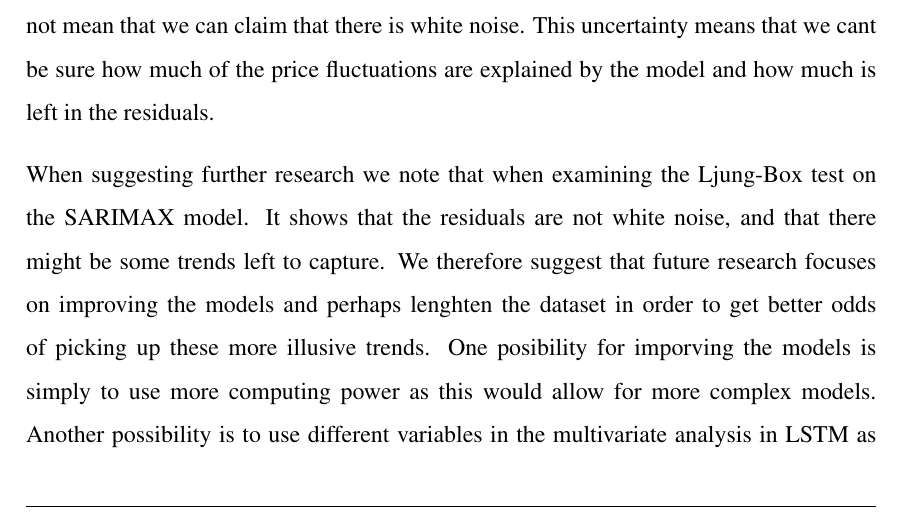
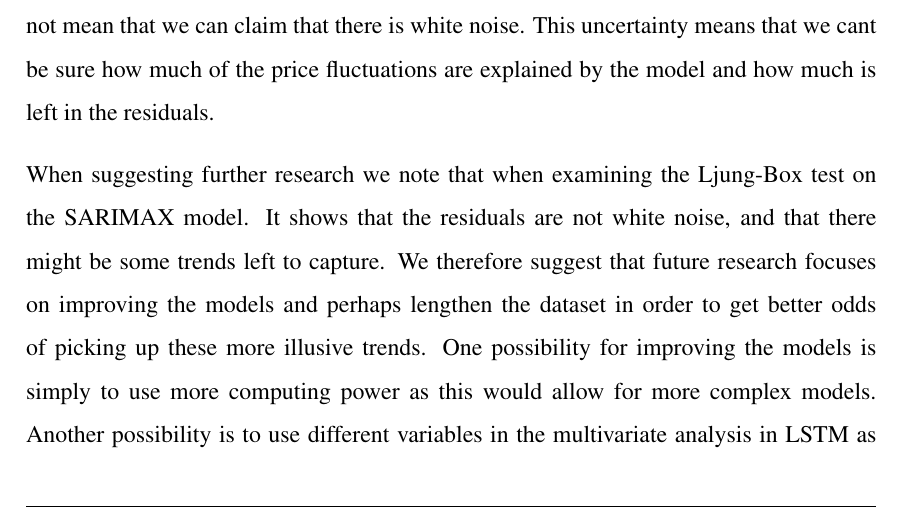
Before and after one commit to BachelorLaks/bachelor2023, a LaTeX document (main.tex, which reads Sections/Results and discussion.tex): part of page 57 of 64, cut so that both start at the same text. Compiled offline with pdfLaTeX.

Commit message:
Word fix

```diff
--- a/Sections/Results and discussion.tex
+++ b/Sections/Results and discussion.tex
@@ -242,7 +242,7 @@ Given that the NASDAQ gathers it data though sampling form a large range of sale
 Even though our best model, the SARIMAX, seems to be somewhat able to catch the trends, we cant say that there is not more information in the residuals. The results from the Ljung-Box test means that we have to reject the null hypothesis. However, rejecting the null hypothesis only tells us that we cant claim that there is not white noise. It does not mean that we can claim that there is white noise. This uncertainty means that we cant be sure how much of the price fluctuations are explained by the model and how much is left in the residuals.
 
 When suggesting further research we note that when
-examining the Ljung-Box test on the SARIMAX model. It shows that the residuals are not white noise, and that there might be some trends left to capture. We therefore suggest that future research focuses on improving the models and perhaps lenghten the dataset in order to get better odds of picking up these more illusive trends. One posibility for imporving the models is simply to use more computing power as this would allow for more complex models. Another possibility is to use different variables in the multivariate analysis in LSTM as we saw the multivariate was by far the best version of LSTM. This might also apply to the SARIMAX model. It is possible to try different models entierly, but we suggest focusing on multivariate.
+examining the Ljung-Box test on the SARIMAX model. It shows that the residuals are not white noise, and that there might be some trends left to capture. We therefore suggest that future research focuses on improving the models and perhaps lengthen the dataset in order to get better odds of picking up these more illusive trends. One possibility for improving the models is simply to use more computing power as this would allow for more complex models. Another possibility is to use different variables in the multivariate analysis in LSTM as we saw the multivariate was by far the best version of LSTM. This might also apply to the SARIMAX model. It is possible to try different models entirely, but we suggest focusing on multivariate.
 
 
 \begin{figure}[H]
```
